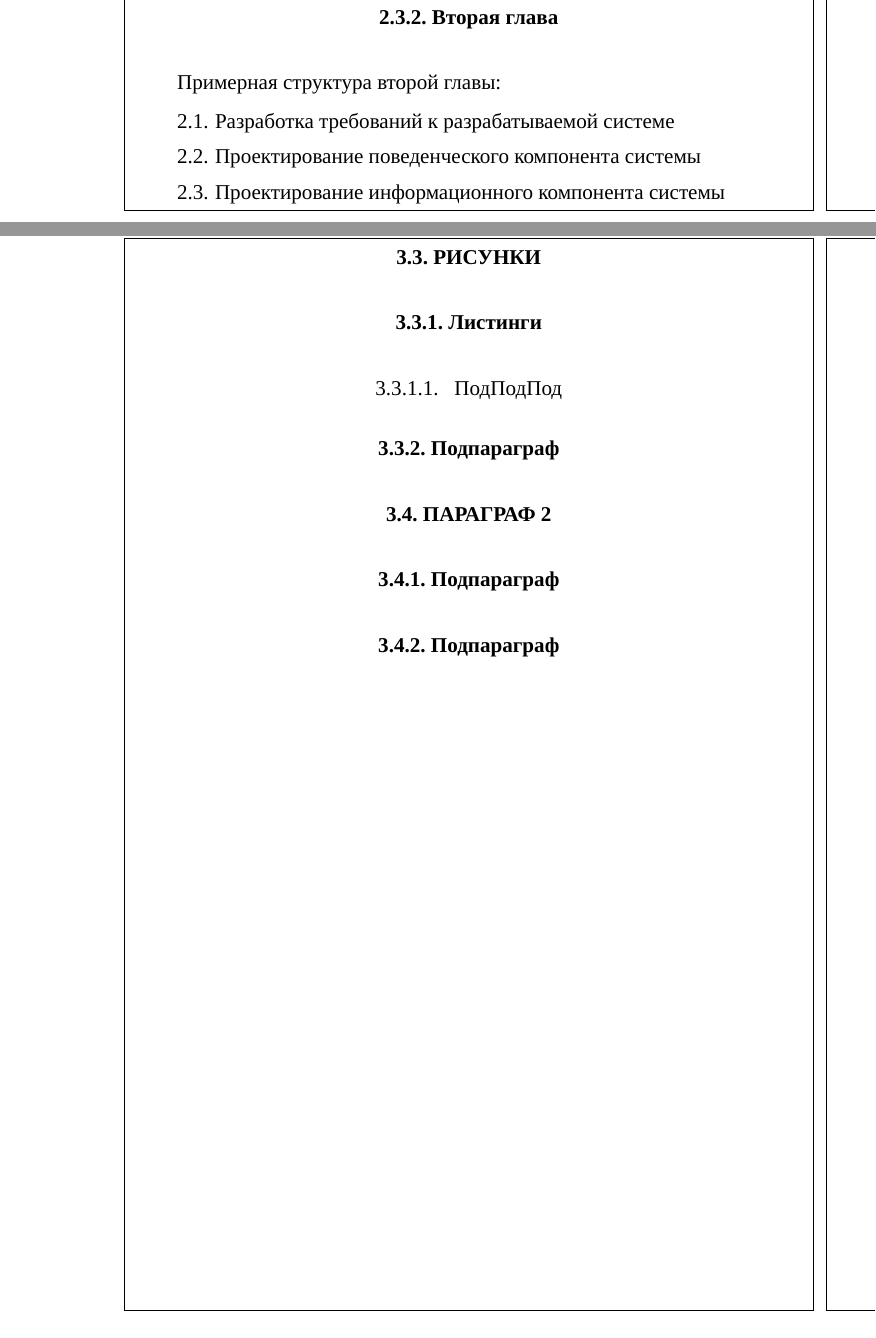
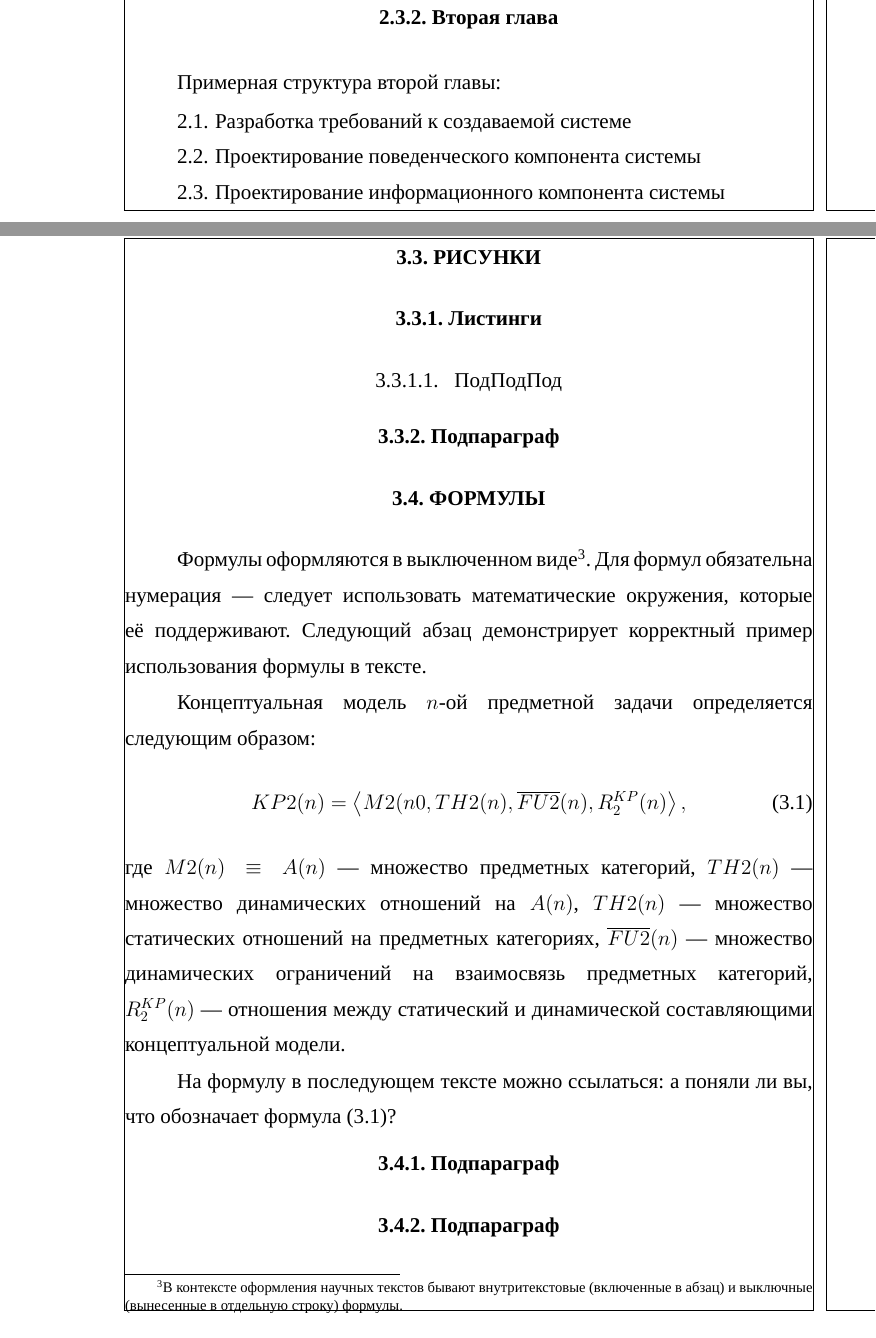
Before and after one commit to Gavreg/Stankin_VKR_template, a LaTeX document (main.tex, which reads ch2.tex, ch3.tex, preambule.tex): two parts of pages 27 and 31 of 38, joined at a grey line, cut so that both start at the same text. Compiled offline with XeLaTeX; a missing font is replaced by an installed copy or a similar font.

Commit message:
wip: формулы

```diff
--- a/ch2.tex
+++ b/ch2.tex
@@ -280,7 +280,7 @@
 	label=2.\arabic*.,
 	labelwidth=\widthof{0.0.},
 	itemindent=\the\labelwidth+\the\labelsep]
-	\item Разработка требований к разрабатываемой системе
+	\item Разработка требований  к создаваемой системе
 	\item Проектирование поведенческого компонента системы
 	\item Проектирование информационного компонента системы
 	\item Проектирование визуального компонента системы
--- a/ch3.tex
+++ b/ch3.tex
@@ -84,7 +84,25 @@
 \subsubsection{Подпараграф}
 
 
-\subsection{Параграф 2}
+\subsection{Формулы}
+
+%\hfill%
+%\begin{minipage}{0.5\linewidth}
+%	\textit{«Работа без математики, как шампанское без газиков».}
+%
+%	\hfill~--- Гаврилов А.\,Г.
+%\end{minipage}
+% оставлю цитату закоменченой =)
+
+Формулы оформляются в выключенном виде\footnote{В контексте оформления научных текстов бывают внутритекстовые (включенные в абзац) и выключные (вынесенные в отдельную строку) формулы.}. Для формул обязательна нумерация --- следует использовать математические окружения, которые её поддерживают. Следующий абзац  демонстрирует корректный пример использования формулы в тексте.
+
+Концептуальная модель $n$-ой предметной задачи определяется следующим образом:
+\begin{equation}\label{eq:KM}
+	KP2(n) = \left< M2(n0, TH2(n), \overline{FU2}(n), R^{KP}_2(n) \right>,
+\end{equation}
+где $M2(n)\equiv A(n)$~--- множество предметных категорий, $TH2(n)$~--- множество динамических отношений на $A(n)$, $TH2(n)$~--- множество статических отношений на предметных категориях, $ \overline{FU2}(n)$~--- множество динамических ограничений на взаимосвязь предметных категорий, $ R^{KP}_2(n)$~--- отношения между статический и динамической составляющими концептуальной модели.
+
+На формулу в последующем тексте можно ссылаться: а поняли ли вы, что обозначает формула \eqref{eq:KM}?
 
 \subsubsection{Подпараграф}
 \subsubsection{Подпараграф}
--- a/preambule.tex
+++ b/preambule.tex
@@ -54,9 +54,10 @@
 
 \usepackage{graphicx}
 \graphicspath{{images}}
-\usepackage{color}
+\usepackage{xcolor}
 
 \usepackage{tikz}
+\usepackage{tcolorbox}
 
 %===================================================
 % Таблицы
@@ -83,6 +84,8 @@
 
 \usepackage{amsmath}
 \usepackage{amsfonts}
+
+\counterwithin{equation}{section} %счетчик формул по главам
 
 %===================================================
 % Verbatim
@@ -388,7 +391,7 @@
 \usepackage[newfloat]{minted}
 \setminted{linenos=false,
 	style=vs,
-	fontsize=\fontsize{12pt}{12pt},
+	fontsize=\fontsize{10pt}{12pt},
 	tabsize=3,
 	frame=lines}
 %\usepackage{listings}
```
Also changed, not shown: app2.tex (+1 -1 lines).
